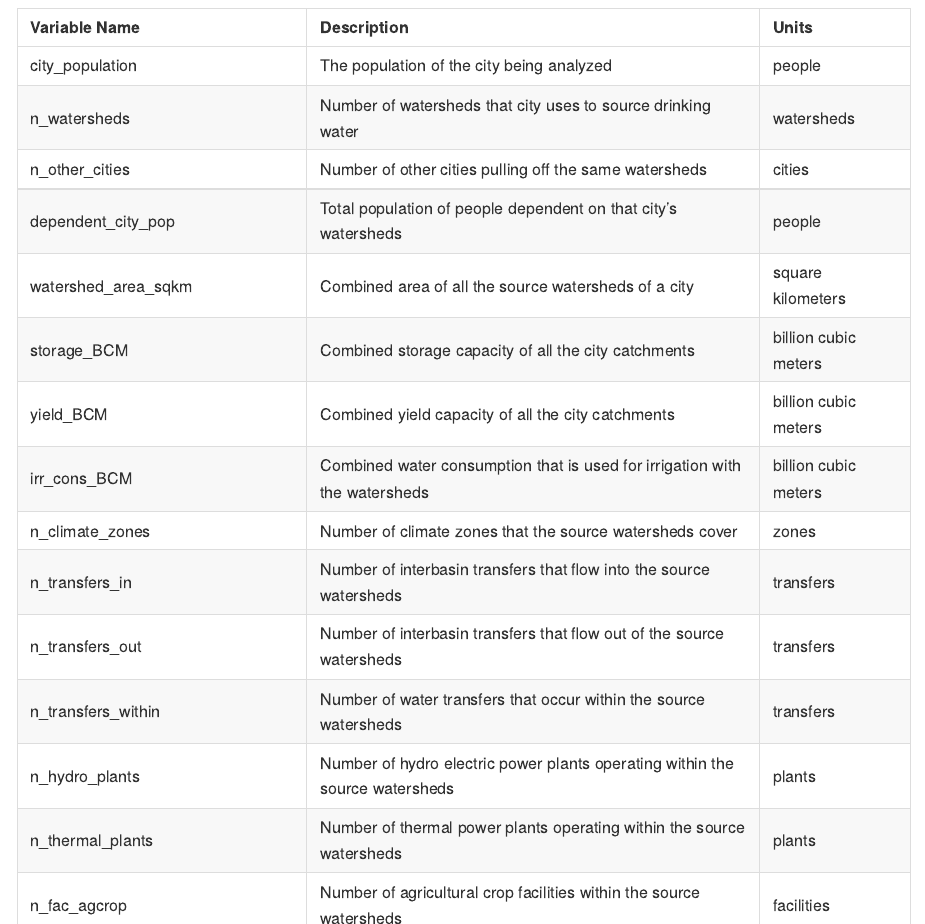
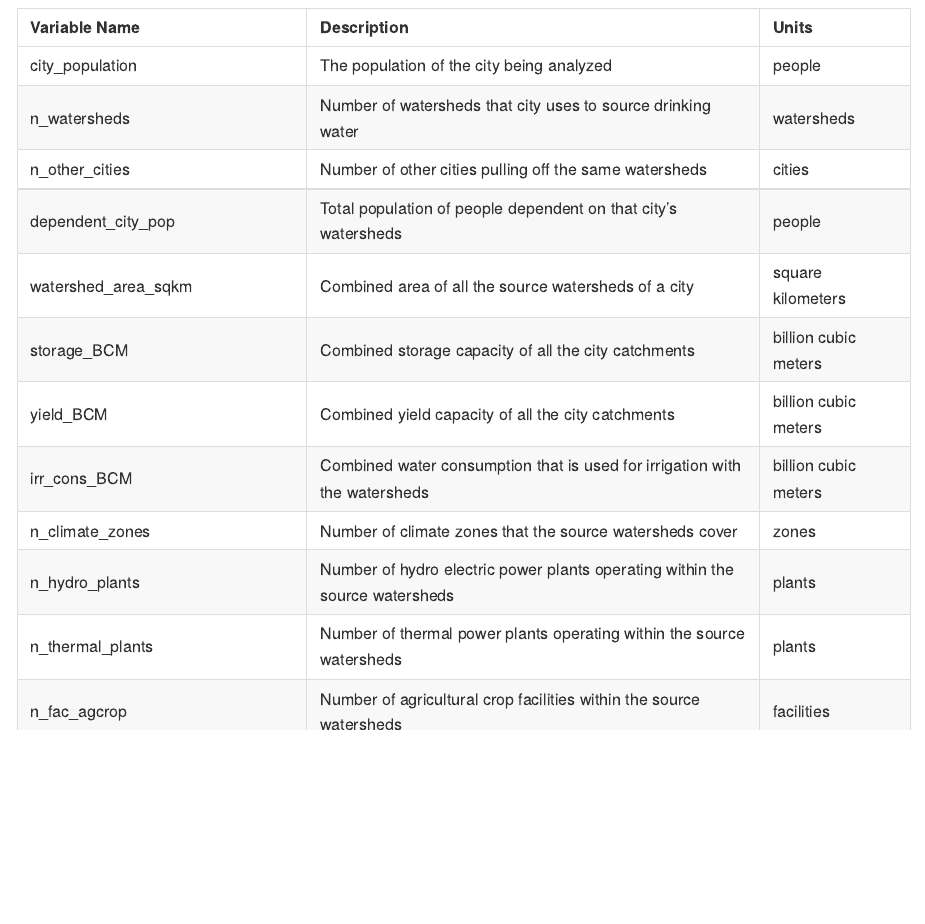
Before and after one commit to IMMM-SFA/teleconnect, an R Markdown document (README.Rmd): the page in a window 1100 px wide, from 3310 px down. The pictures show the output file README.md that the author committed with the source, drawn offline in the style of GitHub; long lines of code are wrapped; badge pictures from the web are left out.

Commit message:
remove transfers

```diff
--- a/README.Rmd
+++ b/README.Rmd
@@ -102,9 +102,6 @@ tibble::tribble(
   "yield_BCM","Combined yield capacity of all the city catchments","billion cubic meters",
   "irr_cons_BCM","Combined water consumption that is used for irrigation with the watersheds","billion cubic meters",
   "n_climate_zones","Number of climate zones that the source watersheds cover","zones",
-  "n_transfers_in","Number of interbasin transfers that flow into the source watersheds","transfers",
-  "n_transfers_out","Number of interbasin transfers that flow out of the source watersheds","transfers",
-  "n_transfers_within","Number of water transfers that occur within the source watersheds","transfers",
   "n_hydro_plants","Number of hydro electric power plants operating within the source watersheds","plants",
   "n_thermal_plants","Number of thermal power plants operating within the source watersheds","plants",
   "n_fac_agcrop","Number of agricultural crop facilities within the source watersheds","facilities",
```
Also changed, not shown: README.md.
